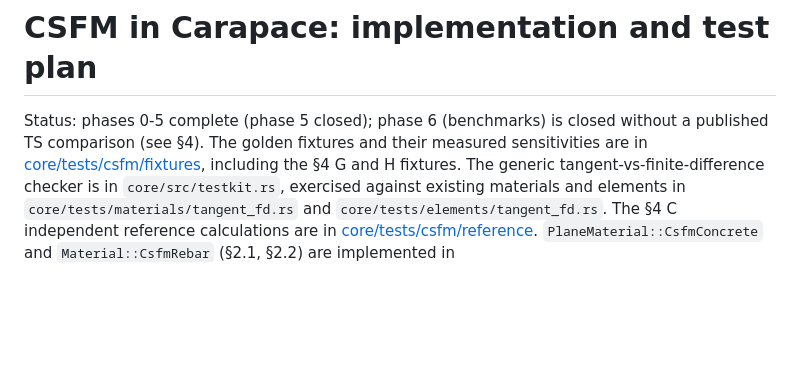
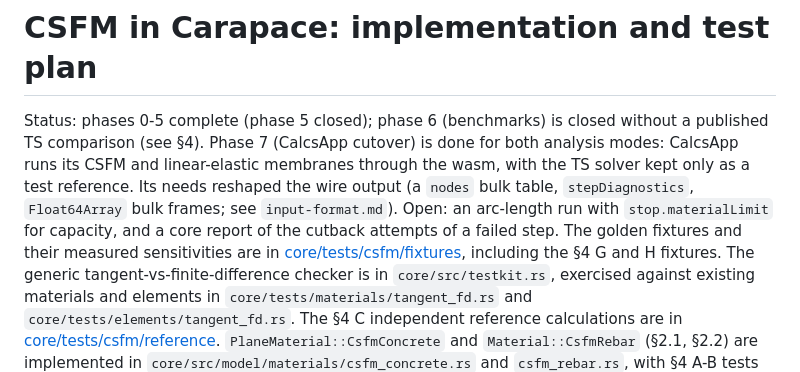
Before and after one commit to jchatkinson/carapace, a Markdown page: docs/csfm-plan.md, the part around the change. Drawn GitHub-style; blank space fills up the shorter version.

Commit message:
docs: record the CalcsApp cutover in the CSFM plan status

```diff
--- a/docs/csfm-plan.md
+++ b/docs/csfm-plan.md
@@ -1,6 +1,6 @@
 # CSFM in Carapace: implementation and test plan
 
-Status: phases 0-5 complete (phase 5 closed); phase 6 (benchmarks) is closed without a published TS comparison (see §4). The golden fixtures and their measured sensitivities are in
+Status: phases 0-5 complete (phase 5 closed); phase 6 (benchmarks) is closed without a published TS comparison (see §4). Phase 7 (CalcsApp cutover) is done for both analysis modes: CalcsApp runs its CSFM and linear-elastic membranes through the wasm, with the TS solver kept only as a test reference. Its needs reshaped the wire output (a `nodes` bulk table, `stepDiagnostics`, `Float64Array` bulk frames; see `input-format.md`). Open: an arc-length run with `stop.materialLimit` for capacity, and a core report of the cutback attempts of a failed step. The golden fixtures and their measured sensitivities are in
 [core/tests/csfm/fixtures](../core/tests/csfm/fixtures/README.md), including the §4 G and H fixtures. The generic
 tangent-vs-finite-difference checker is in `core/src/testkit.rs`, exercised against existing materials and elements
 in `core/tests/materials/tangent_fd.rs` and `core/tests/elements/tangent_fd.rs`. The §4 C independent reference
```
